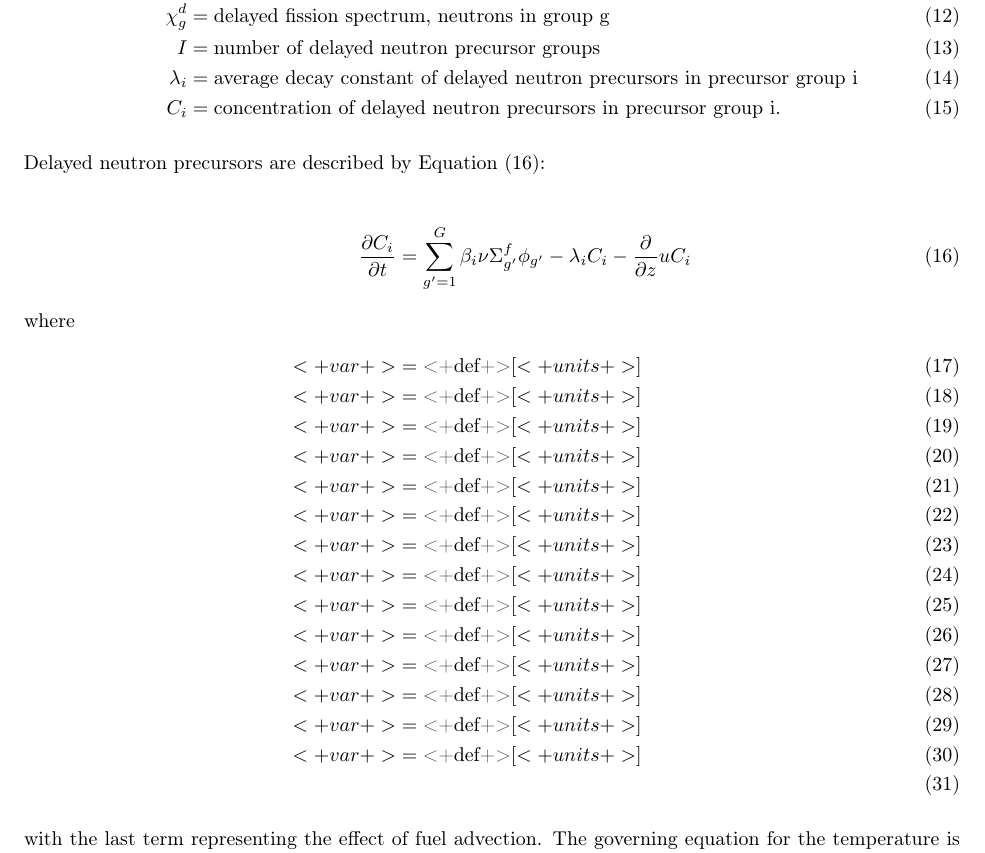
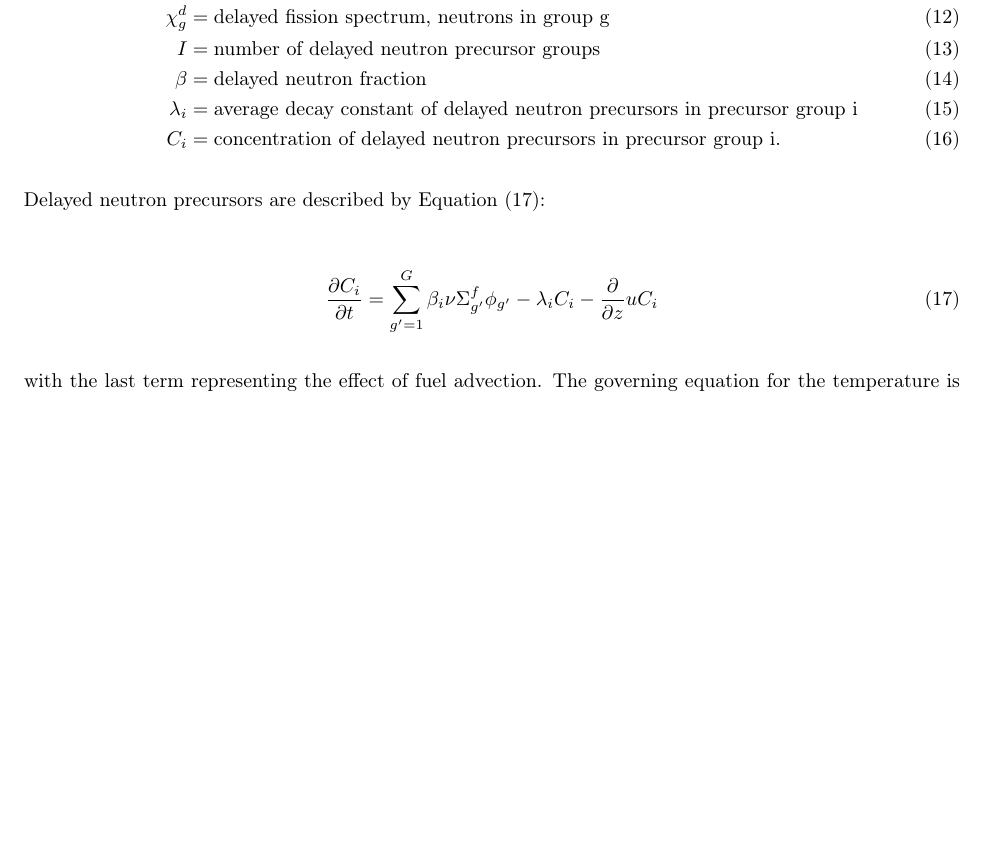
Before and after one commit to arfc/publications, a LaTeX paper (Moltres.tex): part of page 3 of 14, cut so that both start at the same text, the shorter picture padded with empty space. Compiled offline with pdfLaTeX.

Commit message:
all vars in delayed neutron equation have been previously handled

```diff
--- a/Moltres.tex
+++ b/Moltres.tex
@@ -178,6 +178,7 @@ in \Cref{eq:neutrons}:
         \Sigma_g^f &= \mbox{macroscopic cross section for fission due to neutrons in group g} \\
         \chi_g^d &= \mbox{delayed fission spectrum, neutrons in group g} \\
         I &= \mbox{number of delayed neutron precursor groups} \\
+        \beta &= \mbox{delayed neutron fraction}\\
         \lambda_i &= \mbox{average decay constant of delayed neutron precursors
         in precursor group i} \\
         C_i &= \mbox{concentration of delayed neutron precursors in precursor
@@ -190,21 +191,6 @@ Delayed neutron precursors are described by \Cref{eq:precursors}:
         \frac{\partial C_i}{\partial t} &= \sum_{g'= 1}^G \beta_i \nu
         \Sigma_{g'}^f \phi_{g'} - \lambda_i C_i - \frac{\partial}{\partial z} u
         C_i \label{eq:precursors}
-        \intertext{where}
-        <+var+> &= \mbox{<+def+>} [<+units+>]\\
-        <+var+> &= \mbox{<+def+>} [<+units+>]\\
-        <+var+> &= \mbox{<+def+>} [<+units+>]\\
-        <+var+> &= \mbox{<+def+>} [<+units+>]\\
-        <+var+> &= \mbox{<+def+>} [<+units+>]\\
-        <+var+> &= \mbox{<+def+>} [<+units+>]\\
-        <+var+> &= \mbox{<+def+>} [<+units+>]\\
-        <+var+> &= \mbox{<+def+>} [<+units+>]\\
-        <+var+> &= \mbox{<+def+>} [<+units+>]\\
-        <+var+> &= \mbox{<+def+>} [<+units+>]\\
-        <+var+> &= \mbox{<+def+>} [<+units+>]\\
-        <+var+> &= \mbox{<+def+>} [<+units+>]\\
-        <+var+> &= \mbox{<+def+>} [<+units+>]\\
-        <+var+> &= \mbox{<+def+>} [<+units+>]\\
 \end{align}
 
 with the last term representing the effect of fuel advection. The governing
```
